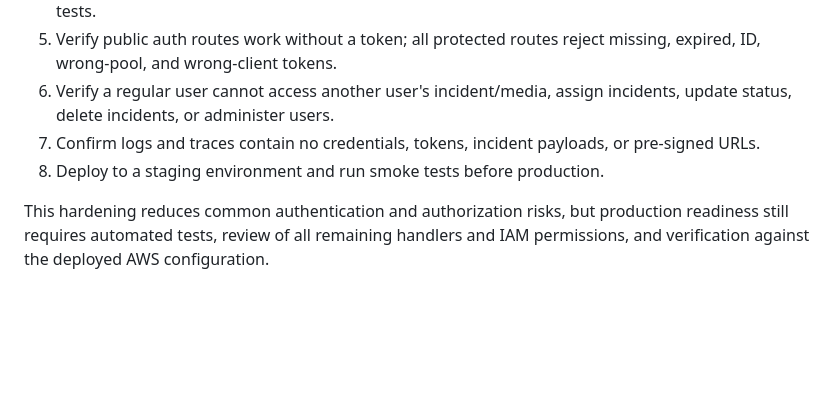
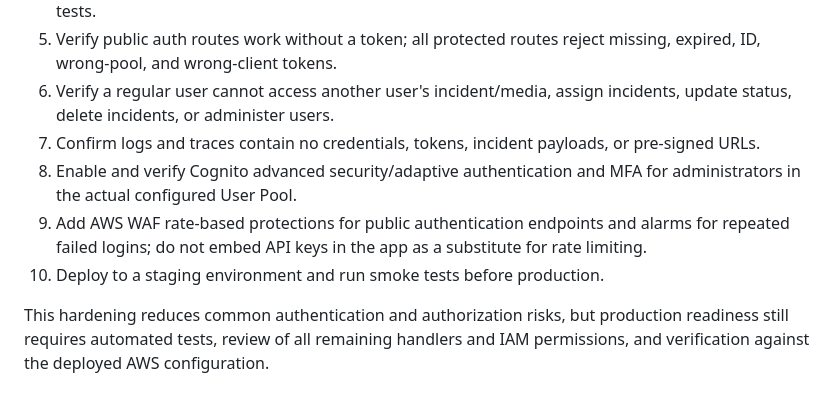
Before and after one commit to Atibilla-Albert/AI-Powered-KNUST-Security-App, a Markdown page: docs/AUTHENTICATION-SECURITY.md, the part around the change. Rendered like a GitHub page; blank space fills up the shorter version.

Commit message:
Document Cognito pool migration caveat and production login protections

```diff
--- a/docs/AUTHENTICATION-SECURITY.md
+++ b/docs/AUTHENTICATION-SECURITY.md
@@ -58,6 +58,8 @@ Never log request bodies, passwords, authorization headers, JWTs, refresh tokens
 5. Verify public auth routes work without a token; all protected routes reject missing, expired, ID, wrong-pool, and wrong-client tokens.
 6. Verify a regular user cannot access another user's incident/media, assign incidents, update status, delete incidents, or administer users.
 7. Confirm logs and traces contain no credentials, tokens, incident payloads, or pre-signed URLs.
-8. Deploy to a staging environment and run smoke tests before production.
+8. Enable and verify Cognito advanced security/adaptive authentication and MFA for administrators in the actual configured User Pool.
+9. Add AWS WAF rate-based protections for public authentication endpoints and alarms for repeated failed logins; do not embed API keys in the app as a substitute for rate limiting.
+10. Deploy to a staging environment and run smoke tests before production.
 
 This hardening reduces common authentication and authorization risks, but production readiness still requires automated tests, review of all remaining handlers and IAM permissions, and verification against the deployed AWS configuration.
```
